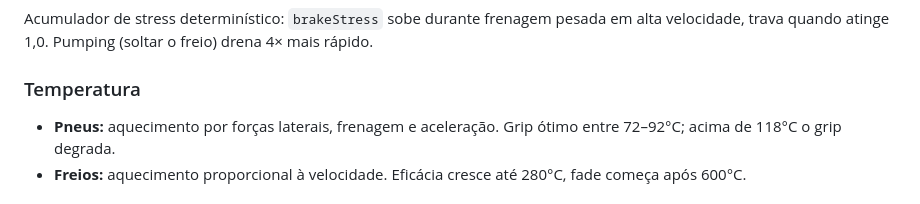
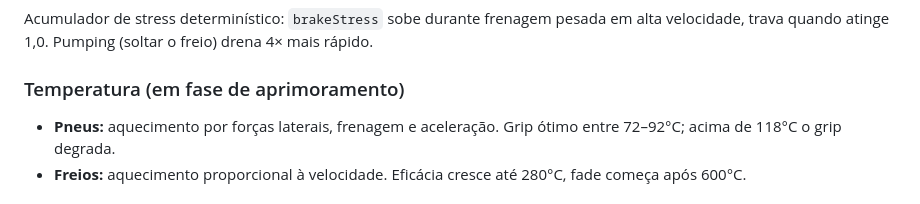
Before and after one commit to Loboguar4/HAYAI-KARTING, a Markdown page: README.md, the part around the change. Rendered like a GitHub page.

```diff
--- a/README.md
+++ b/README.md
@@ -75,7 +75,7 @@ CG baixo do kart (`h/wb = 0,22/1,05 = 0,210`). Frenagem pesada reduz o grip tras
 ### Lock-up de freio
 Acumulador de stress determinístico: `brakeStress` sobe durante frenagem pesada em alta velocidade, trava quando atinge 1,0. Pumping (soltar o freio) drena 4× mais rápido.
 
-### Temperatura
+### Temperatura (em fase de aprimoramento)
 - **Pneus:** aquecimento por forças laterais, frenagem e aceleração. Grip ótimo entre 72–92°C; acima de 118°C o grip degrada.
 - **Freios:** aquecimento proporcional à velocidade. Eficácia cresce até 280°C, fade começa após 600°C.
 
```
